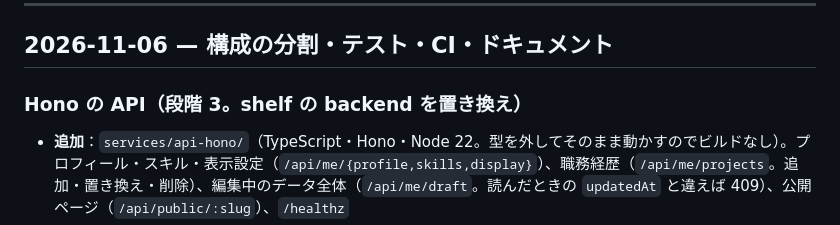
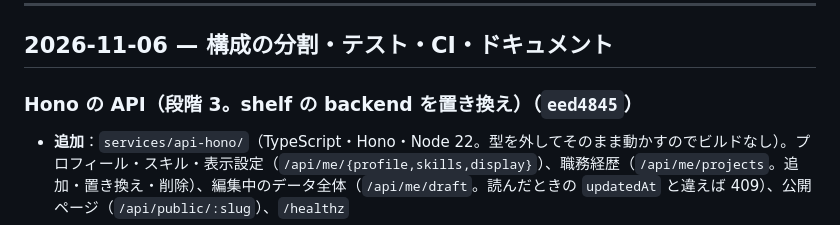
Before and after one commit to sigu-f7a231/dev-portfolio-site, a Markdown page: CHANGELOG.md, the part around the change. GitHub-like rendering.

Commit message:
更新履歴に Hono の API のコミットのハッシュを付ける
Co-Authored-By: Claude Opus 5.5 <noreply@anthropic.com>
Claude-Session: https://claude.ai/code/session_014KDgGeSRrwgVhyqtwN8Pm4

```diff
--- a/CHANGELOG.md
+++ b/CHANGELOG.md
@@ -20,7 +20,7 @@
 
 ## 2026-11-06 — 構成の分割・テスト・CI・ドキュメント
 
-### Hono の API（段階 3。shelf の backend を置き換え）
+### Hono の API（段階 3。shelf の backend を置き換え）（`eed4845`）
 - **追加**：`services/api-hono/`（TypeScript・Hono・Node 22。型を外してそのまま動かすのでビルドなし）。プロフィール・スキル・表示設定（`/api/me/{profile,skills,display}`）、職務経歴（`/api/me/projects`。追加・置き換え・削除）、編集中のデータ全体（`/api/me/draft`。読んだときの `updatedAt` と違えば 409）、公開ページ（`/api/public/:slug`）、`/healthz`
 - **追加**：Firebase の ID トークンの確認（本物は Google の公開鍵で RS256、Emulator は中身だけ）。読み書きする文書は確かめた uid から作るので、本人のデータだけ。Firestore は REST（Emulator は `Bearer owner`）で、Admin SDK なし（Cloudflare Workers でも動く。`npm run dev:workers` は Emulator だけ）
 - **追加**：受け取ったデータの形の確認（データ設計の 2.）、まとまりごとの保存は読み直して 3 回までやり直す、1 行 1 件の JSON ログ（uid・中身は書かない）、SIGTERM で止まる、`healthcheck`
```
